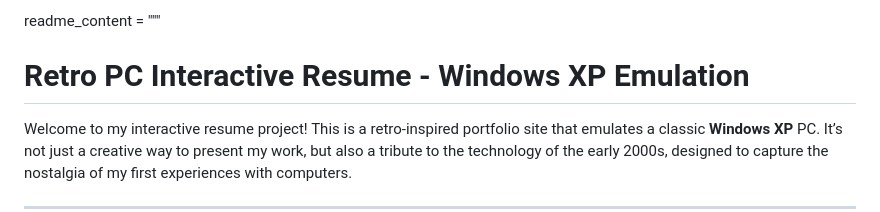
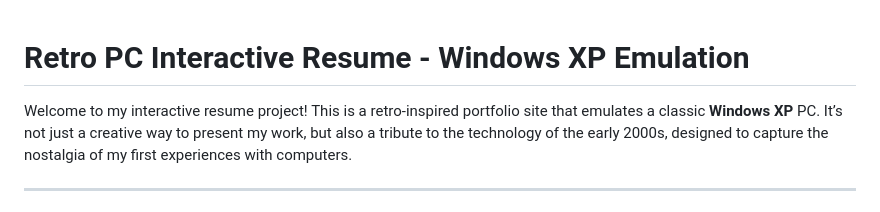
Before and after one commit to ldmrqs/CVWinXP, a Markdown page: README.md, the part around the change. Rendered like a GitHub page.

Commit message:
new readme file

```diff
--- a/README.md
+++ b/README.md
@@ -1,4 +1,3 @@
-readme_content = """
 # Retro PC Interactive Resume - Windows XP Emulation
 
 Welcome to my interactive resume project! This is a retro-inspired portfolio site that emulates a classic **Windows XP** PC. It’s not just a creative way to present my work, but also a tribute to the technology of the early 2000s, designed to capture the nostalgia of my first experiences with computers.
```
